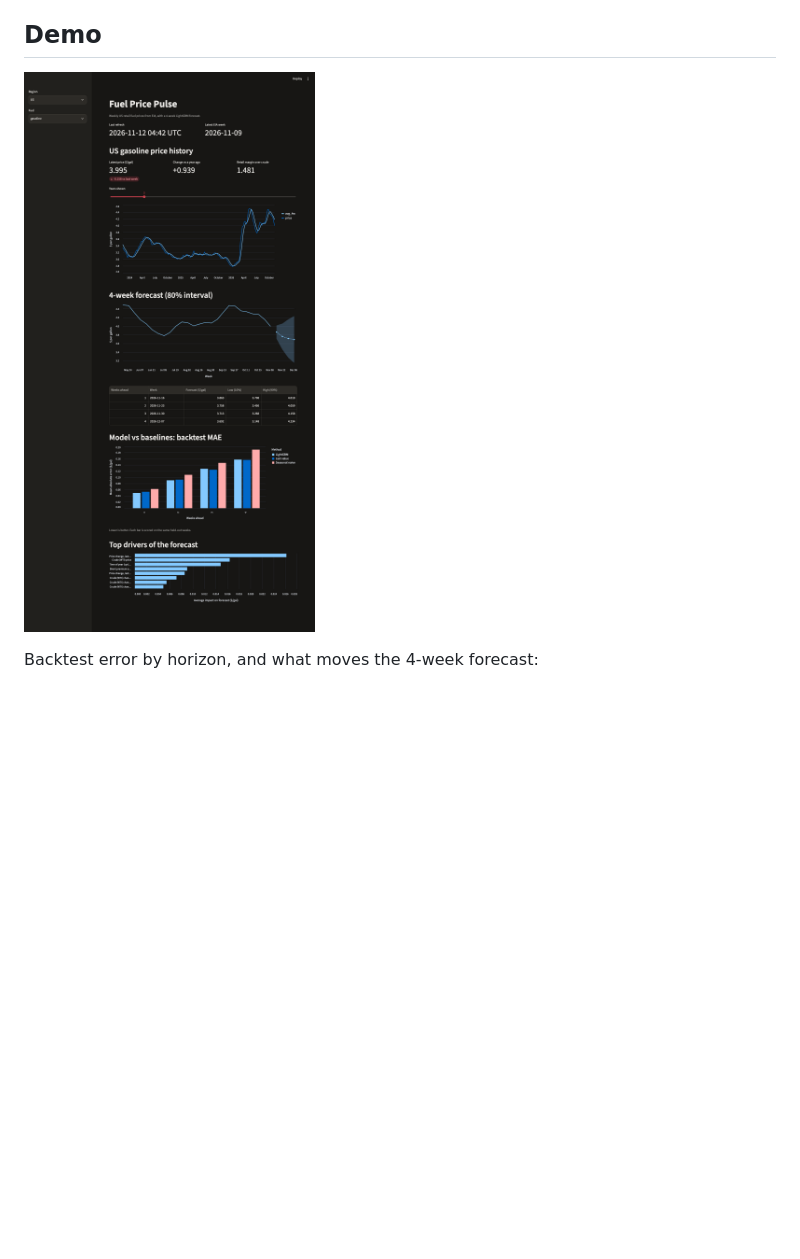
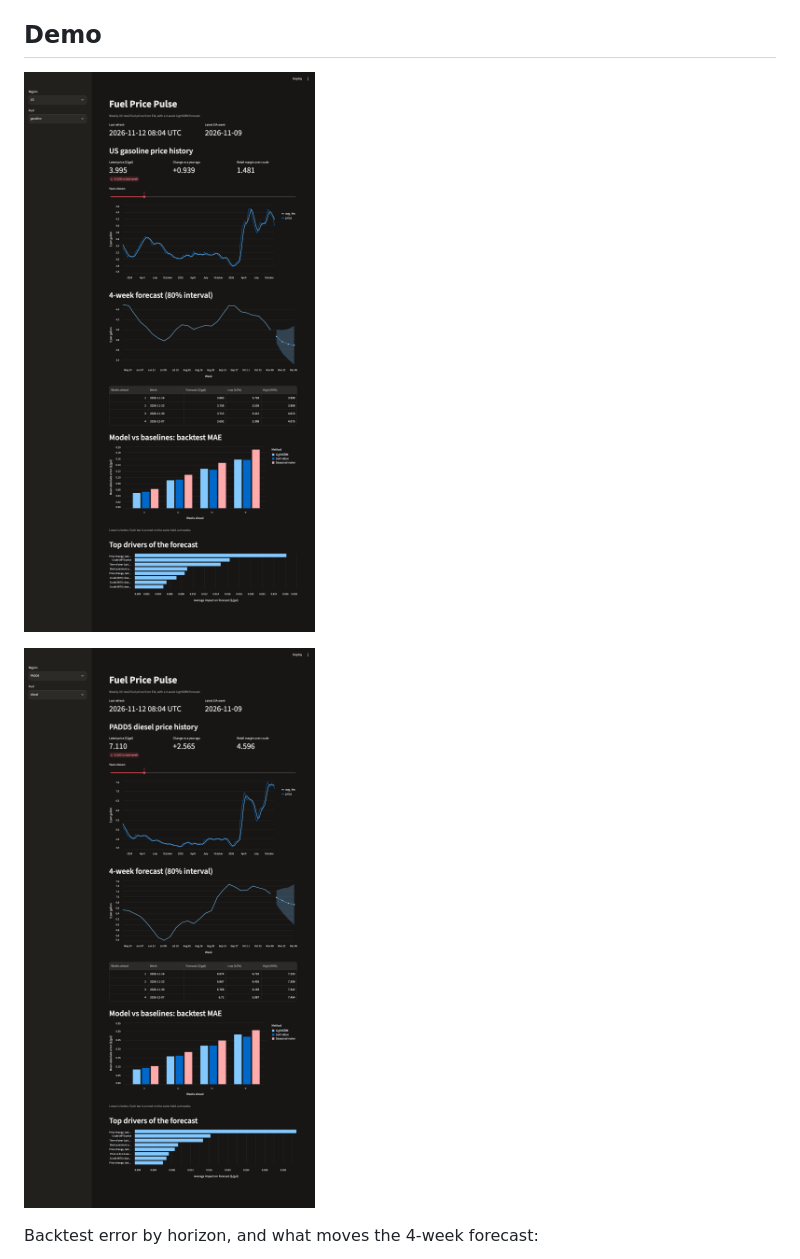
Before and after one commit to abhiramvedipala/fuel-price-pulse, a Markdown page: README.md, the part around the change. Rendered like a GitHub page; pictures changed too: docs/dashboard-padd5-diesel.png (added), docs/dashboard-us-gasoline.png; blank space fills up the shorter version.

Commit message:
docs(demo): retake the US screenshot and add West Coast diesel
Both captured from the running app after the interval change, so the
bands shown are the volatility-scaled ones. PADD5 diesel is the most
volatile series and shows wider bands than US gasoline.

```diff
--- a/README.md
+++ b/README.md
@@ -8,7 +8,9 @@ A weekly pipeline that forecasts U.S. retail gasoline and diesel prices four wee
 I work at a gas station, and the question that comes up every week is where prices are heading over the next month. The government publishes the data, but nobody hands a station owner a forecast with an honest error bar and a plain statement of when to ignore it. This project does that for the U.S. average and the five PADD regions (Florida sits in PADD 1), for regular gasoline and diesel. The one-page owner's summary is [docs/findings.md](docs/findings.md).
 
 ## Demo
-![Dashboard](docs/dashboard-us-gasoline.png)
+![Dashboard, U.S. gasoline](docs/dashboard-us-gasoline.png)
+
+![Dashboard, West Coast diesel](docs/dashboard-padd5-diesel.png)
 
 Backtest error by horizon, and what moves the 4-week forecast:
 
```
